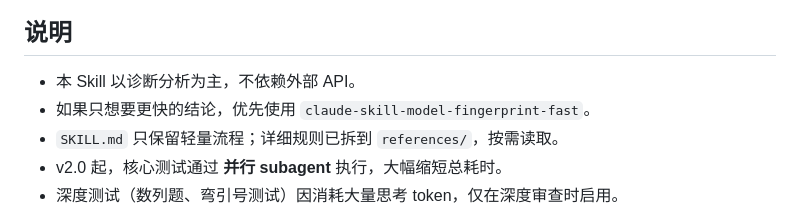
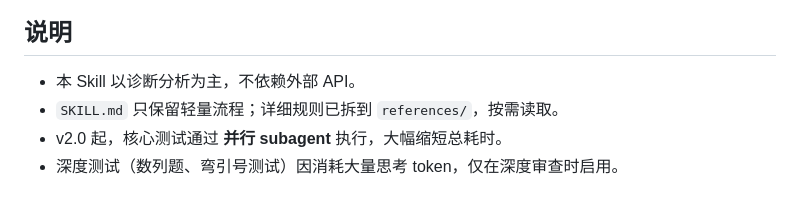
Before and after one commit to rt22766/claude-skill-model-fingerprint, a Markdown page: README.md, the part around the change. Drawn GitHub-style.

Commit message:
Update README with usage and testing details
Clarified usage instructions and testing notes in README.

```diff
--- a/README.md
+++ b/README.md
@@ -62,7 +62,6 @@ Copy-Item .\* "$HOME\.claude\skills\claude-skill-model-fingerprint\" -Recurse -F
 ## 说明
 
 - 本 Skill 以诊断分析为主，不依赖外部 API。
-- 如果只想要更快的结论，优先使用 `claude-skill-model-fingerprint-fast`。
 - `SKILL.md` 只保留轻量流程；详细规则已拆到 `references/`，按需读取。
 - v2.0 起，核心测试通过 **并行 subagent** 执行，大幅缩短总耗时。
 - 深度测试（数列题、弯引号测试）因消耗大量思考 token，仅在深度审查时启用。
```
